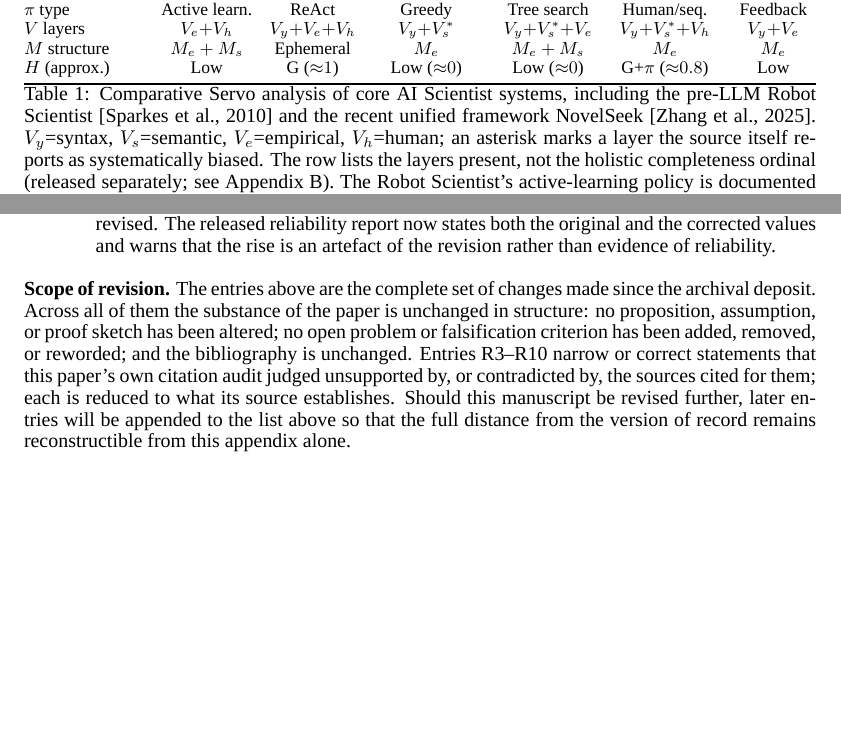
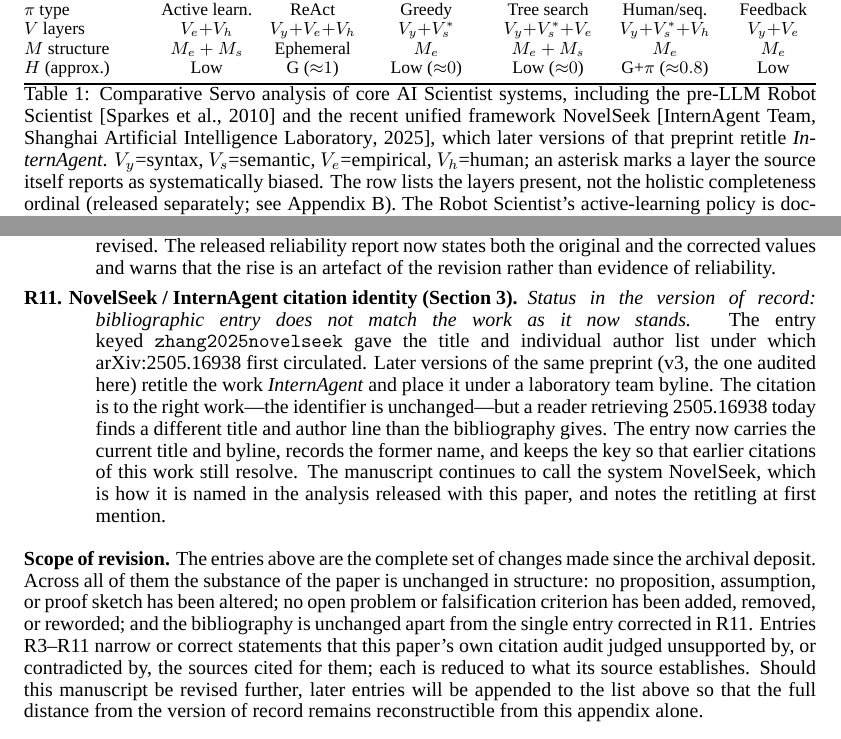
Before and after one commit to ysys143/servo-caisc2026, a LaTeX paper (submission/main_post-submit.tex, which reads submission/references.bib): two parts of pages 5 and 21 of 21, joined at a grey line, cut so that both start at the same text. Compiled offline with XeLaTeX; a missing font is replaced by an installed copy or a similar font.

Commit message:
references+post-submit: NovelSeek/InternAgent 서지 신원 교정 (R11)
항목 4(서지 정확성) 검사 결과:
- 구조: 90항목, 중복 키 0, 필수 필드(title/author/year) 결손 0,
  연도-arXiv ID 불일치 0.
- 내용: 감사가 PDF 원문에서 신원을 확인한 14건 중 1건이 mismatch.

zhang2025novelseek 은 arXiv:2505.16938 이 처음 유통될 때의 표제와 개인
저자 목록을 담고 있다. 같은 preprint 의 v3(감사 대상 PDF)는 표제를
InternAgent 로 바꾸고 저자를 Shanghai AI Lab 팀 명의로 돌렸다. 식별자가
같으므로 인용 대상 자체는 옳으나, 오늘 2505.16938 을 받는 독자는 서지와
다른 표제·저자를 만난다. 감사는 'Bibliographic correction is required
before publication' 으로 판정했다.

현재 표제·저자로 갱신하고 이전 명칭을 note 에 보존했으며, 기존 인용이
계속 해석되도록 키는 유지했다. 원고는 공개 분석 자료와의 일관성을 위해
계속 NovelSeek 으로 부르되 첫 언급에 개제 사실을 주석으로 달았다.

부록 D 의 '참고문헌 불변' 진술을 'R11 의 한 항목을 제외하고 불변'으로
수정. 컴파일 오류 0, 미정의 0, bbl 62, ZIP 251항목.

```diff
--- a/submission/main_post-submit.tex
+++ b/submission/main_post-submit.tex
@@ -173,7 +173,7 @@
 $H$ (approx.)     & Low           & G (${\approx}1$) & Low (${\approx}0$) & Low (${\approx}0$) & G+$\pi$ (${\approx}0.8$) & Low \\
 \bottomrule
 \end{tabular}}
-\caption{Comparative \framework{} analysis of core AI Scientist systems, including the pre-LLM Robot Scientist~\citep{sparkes2010robot} and the recent unified framework NovelSeek~\citep{zhang2025novelseek}. $V_y$=syntax, $V_s$=semantic, $V_e$=empirical, $V_h$=human; an asterisk marks a layer the source itself reports as systematically biased. The row lists the layers present, not the holistic completeness ordinal (released separately; see Appendix~\ref{app:coding}). The Robot Scientist's active-learning policy is documented in~\citep{king2004robot}; the 2010 review~\citep{sparkes2010robot} describes the system without stating a selection objective. For AI Scientist (Nature~2026) no automated layer is calibrated, so \texttt{V\_gating=0} in the released coding (\texttt{analysis/systems.csv}); the external workshop review its outputs received sits outside the loop and is not counted as a validator layer.}
+\caption{Comparative \framework{} analysis of core AI Scientist systems, including the pre-LLM Robot Scientist~\citep{sparkes2010robot} and the recent unified framework NovelSeek~\citep{zhang2025novelseek}, which later versions of that preprint retitle \emph{InternAgent}. $V_y$=syntax, $V_s$=semantic, $V_e$=empirical, $V_h$=human; an asterisk marks a layer the source itself reports as systematically biased. The row lists the layers present, not the holistic completeness ordinal (released separately; see Appendix~\ref{app:coding}). The Robot Scientist's active-learning policy is documented in~\citep{king2004robot}; the 2010 review~\citep{sparkes2010robot} describes the system without stating a selection objective. For AI Scientist (Nature~2026) no automated layer is calibrated, so \texttt{V\_gating=0} in the released coding (\texttt{analysis/systems.csv}); the external workshop review its outputs received sits outside the loop and is not counted as a validator layer.}
 \label{tab:core-comparison}
 \end{table}
 
@@ -576,13 +576,25 @@
   author's reference labels---necessarily, because those labels were revised. The released
   reliability report now states both the original and the corrected values and warns that the
   rise is an artefact of the revision rather than evidence of reliability.
+
+  \item[R11. NovelSeek / InternAgent citation identity (Section~\ref{sec:related}).]
+  \emph{Status in the version of record: bibliographic entry does not match the work as it
+  now stands.} The entry keyed \texttt{zhang2025novelseek} gave the title and individual
+  author list under which arXiv:2505.16938 first circulated. Later versions of the same
+  preprint (v3, the one audited here) retitle the work \emph{InternAgent} and place it
+  under a laboratory team byline. The citation is to the right work---the identifier is
+  unchanged---but a reader retrieving 2505.16938 today finds a different title and author
+  line than the bibliography gives. The entry now carries the current title and byline,
+  records the former name, and keeps the key so that earlier citations of this work still
+  resolve. The manuscript continues to call the system NovelSeek, which is how it is named
+  in the analysis released with this paper, and notes the retitling at first mention.
 \end{description}
 
 \noindent\textbf{Scope of revision.} The entries above are the complete set of changes
 made since the archival deposit. Across all of them the substance of the paper is
 unchanged in structure: no proposition, assumption, or proof sketch has been altered; no
 open problem or falsification criterion has been added, removed, or reworded; and the
-bibliography is unchanged. Entries R3--R10 narrow or correct statements that this paper's own citation
+bibliography is unchanged apart from the single entry corrected in R11. Entries R3--R11 narrow or correct statements that this paper's own citation
 audit judged unsupported by, or contradicted by, the sources cited for them; each is
 reduced to what its source establishes. Should this manuscript be revised further, later entries will be appended to
 the list above so that the full distance from the version of record remains
--- a/submission/references.bib
+++ b/submission/references.bib
@@ -711,2 +710,3 @@
+  author={{InternAgent Team, Shanghai Artificial Intelligence Laboratory}},
   journal={arXiv preprint arXiv:2505.16938},
   year={2025},
```
Also changed, not shown: submission/main_post-submit.bbl, submission/main_post-submit.pdf, submission/servo_caiscfp2026_post-submit.pdf, submission/references.bib (5 more changed lines), 1 other file.
